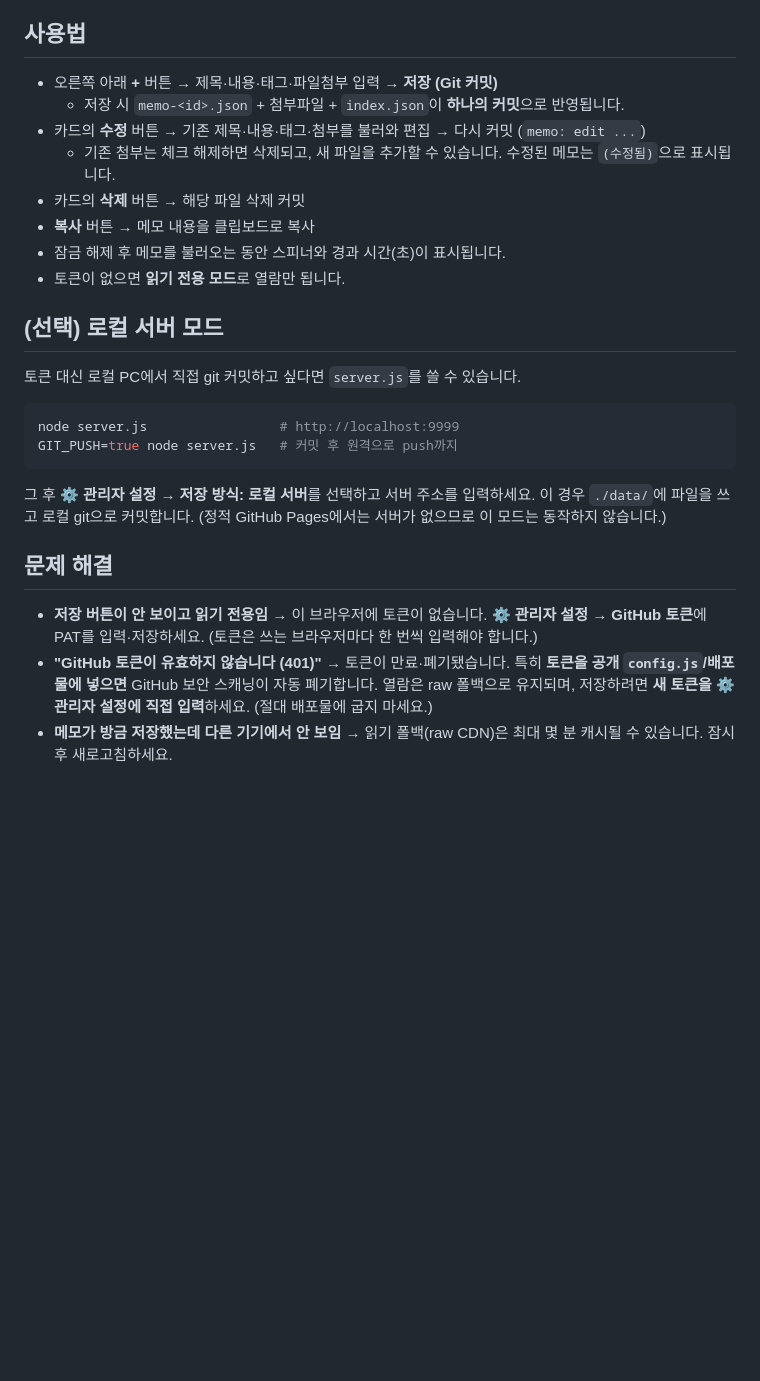
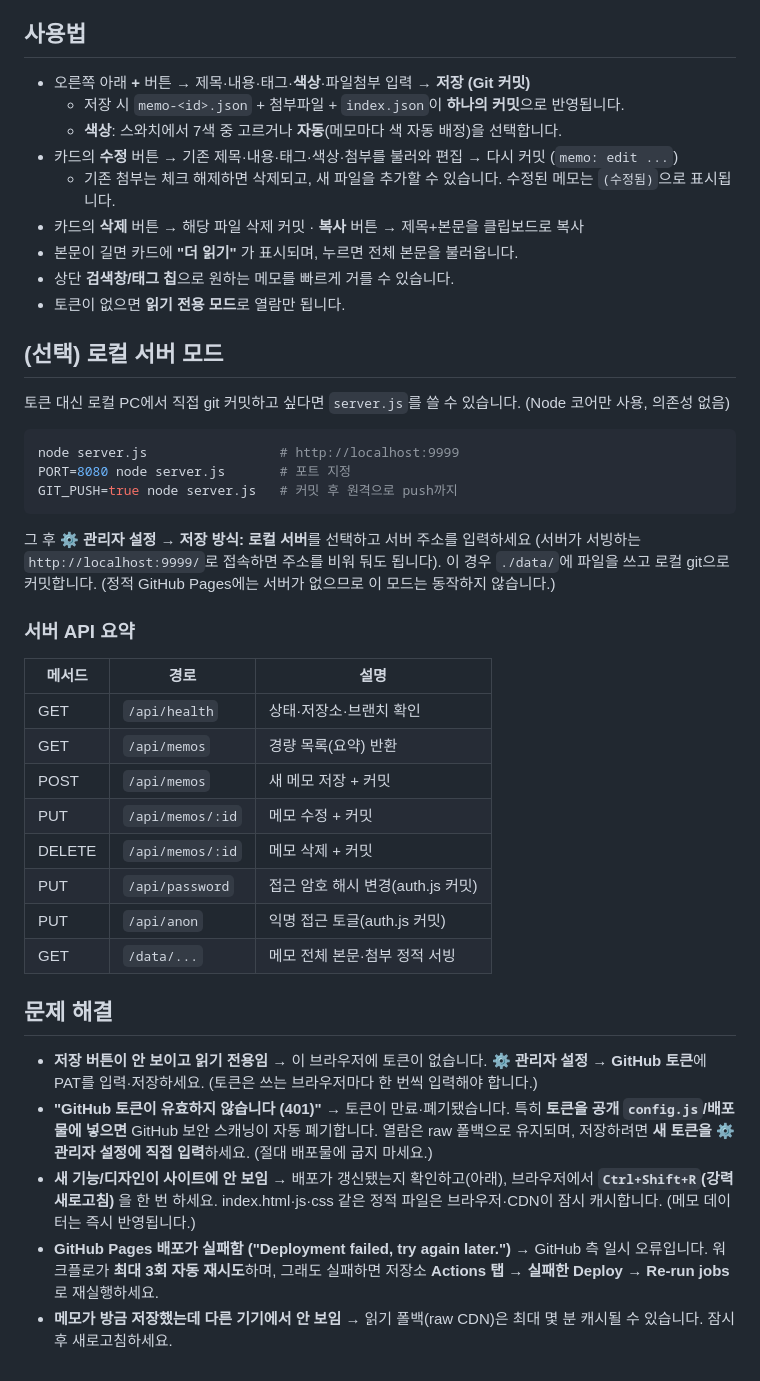
Before and after one commit to leemgs/mymemo, a Markdown page: README.md, the part around one of its changes. GitHub-like rendering; blank space fills up the shorter version.

````diff
--- a/README.md
+++ b/README.md
@@ -103,27 +120,43 @@ mymemo/
 
 ## 사용법
 
-- 오른쪽 아래 **+** 버튼 → 제목·내용·태그·파일첨부 입력 → **저장 (Git 커밋)**
+- 오른쪽 아래 **+** 버튼 → 제목·내용·태그·**색상**·파일첨부 입력 → **저장 (Git 커밋)**
   - 저장 시 `memo-<id>.json` + 첨부파일 + `index.json`이 **하나의 커밋**으로 반영됩니다.
-- 카드의 **수정** 버튼 → 기존 제목·내용·태그·첨부를 불러와 편집 → 다시 커밋 (`memo: edit ...`)
+  - **색상**: 스와치에서 7색 중 고르거나 **자동**(메모마다 색 자동 배정)을 선택합니다.
+- 카드의 **수정** 버튼 → 기존 제목·내용·태그·색상·첨부를 불러와 편집 → 다시 커밋 (`memo: edit ...`)
   - 기존 첨부는 체크 해제하면 삭제되고, 새 파일을 추가할 수 있습니다. 수정된 메모는 `(수정됨)`으로 표시됩니다.
-- 카드의 **삭제** 버튼 → 해당 파일 삭제 커밋
-- **복사** 버튼 → 메모 내용을 클립보드로 복사
-- 잠금 해제 후 메모를 불러오는 동안 스피너와 경과 시간(초)이 표시됩니다.
+- 카드의 **삭제** 버튼 → 해당 파일 삭제 커밋 · **복사** 버튼 → 제목+본문을 클립보드로 복사
+- 본문이 길면 카드에 **"더 읽기"** 가 표시되며, 누르면 전체 본문을 불러옵니다.
+- 상단 **검색창/태그 칩**으로 원하는 메모를 빠르게 거를 수 있습니다.
 - 토큰이 없으면 **읽기 전용 모드**로 열람만 됩니다.
 
 ## (선택) 로컬 서버 모드
 
-토큰 대신 로컬 PC에서 직접 git 커밋하고 싶다면 `server.js`를 쓸 수 있습니다.
+토큰 대신 로컬 PC에서 직접 git 커밋하고 싶다면 `server.js`를 쓸 수 있습니다. (Node 코어만 사용, 의존성 없음)
 
 ```bash
 node server.js                 # http://localhost:9999
+PORT=8080 node server.js       # 포트 지정
 GIT_PUSH=true node server.js   # 커밋 후 원격으로 push까지
 ```
 
-그 후 **⚙ 관리자 설정 → 저장 방식: 로컬 서버**를 선택하고 서버 주소를 입력하세요.
+그 후 **⚙ 관리자 설정 → 저장 방식: 로컬 서버**를 선택하고 서버 주소를 입력하세요
+(서버가 서빙하는 `http://localhost:9999/`로 접속하면 주소를 비워 둬도 됩니다).
 이 경우 `./data/`에 파일을 쓰고 로컬 git으로 커밋합니다.
-(정적 GitHub Pages에서는 서버가 없으므로 이 모드는 동작하지 않습니다.)
+(정적 GitHub Pages에는 서버가 없으므로 이 모드는 동작하지 않습니다.)
+
+### 서버 API 요약
+
+| 메서드 | 경로 | 설명 |
+|--------|------|------|
+| GET | `/api/health` | 상태·저장소·브랜치 확인 |
+| GET | `/api/memos` | 경량 목록(요약) 반환 |
+| POST | `/api/memos` | 새 메모 저장 + 커밋 |
+| PUT | `/api/memos/:id` | 메모 수정 + 커밋 |
+| DELETE | `/api/memos/:id` | 메모 삭제 + 커밋 |
+| PUT | `/api/password` | 접근 암호 해시 변경(auth.js 커밋) |
+| PUT | `/api/anon` | 익명 접근 토글(auth.js 커밋) |
+| GET | `/data/...` | 메모 전체 본문·첨부 정적 서빙 |
 
 ## 문제 해결
 
@@ -134,5 +167,11 @@ GIT_PUSH=true node server.js   # 커밋 후 원격으로 push까지
   → 토큰이 만료·폐기됐습니다. 특히 **토큰을 공개 `config.js`/배포물에 넣으면** GitHub 보안
   스캐닝이 자동 폐기합니다. 열람은 raw 폴백으로 유지되며, 저장하려면 **새 토큰을 ⚙ 관리자 설정에
   직접 입력**하세요. (절대 배포물에 굽지 마세요.)
+- **새 기능/디자인이 사이트에 안 보임**
+  → 배포가 갱신됐는지 확인하고(아래), 브라우저에서 **`Ctrl+Shift+R`(강력 새로고침)** 을 한 번 하세요.
+  index.html·js·css 같은 정적 파일은 브라우저·CDN이 잠시 캐시합니다. (메모 데이터는 즉시 반영됩니다.)
+- **GitHub Pages 배포가 실패함 ("Deployment failed, try again later.")**
+  → GitHub 측 일시 오류입니다. 워크플로가 **최대 3회 자동 재시도**하며, 그래도 실패하면
+  저장소 **Actions 탭 → 실패한 Deploy → Re-run jobs** 로 재실행하세요.
 - **메모가 방금 저장했는데 다른 기기에서 안 보임**
   → 읽기 폴백(raw CDN)은 최대 몇 분 캐시될 수 있습니다. 잠시 후 새로고침하세요.
````
Also changed, not shown: other parts of README.md (+38 -21 lines).
